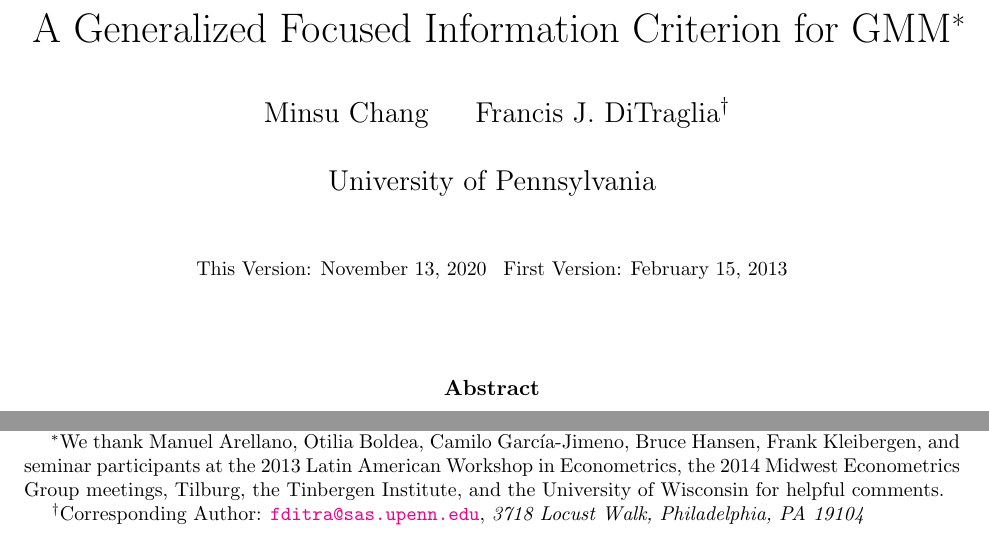
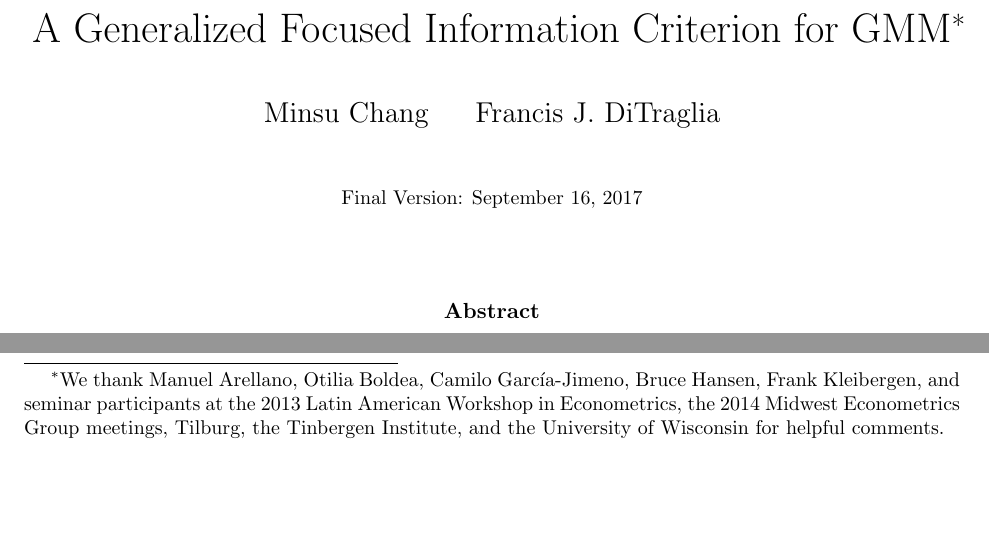
Before and after one commit to fditraglia/gfic, a LaTeX paper (main.tex): two parts of page 1 of 46, joined at a grey line, cut so that both start at the same text, the shorter picture padded with empty space. Compiled offline with pdfLaTeX.

Commit message:
remove author affiliations: these will be added in Arxiv metadata

```diff
--- a/main.tex
+++ b/main.tex
@@ -5,11 +5,9 @@
 
 \title{A Generalized Focused Information Criterion for GMM\footnote{We thank Manuel Arellano, Otilia Boldea, Camilo Garc\'{i}a-Jimeno, Bruce Hansen, Frank Kleibergen, and seminar participants at the 2013 Latin American Workshop in Econometrics, the 2014 Midwest Econometrics Group meetings, Tilburg, the Tinbergen Institute, and the University of Wisconsin for helpful comments.}}
 
-\author{Minsu Chang \hspace{1em} Francis J.\ DiTraglia\footnote{Corresponding Author:
-\href{mailto:fditra@sas.upenn.edu}{\texttt{fditra@sas.upenn.edu}}, \emph{3718 Locust Walk, Philadelphia, PA 19104}}
-\\ University of Pennsylvania}
+\author{Minsu Chang \hspace{1em} Francis J.\ DiTraglia}
 
-\date{\footnotesize This Version: \today \hspace{0.5em} First Version: February 15, 2013}
+\date{\footnotesize Final Version: September 16, 2017}
 
 \maketitle
 \begin{abstract}
```
Also changed, not shown: main.pdf.
